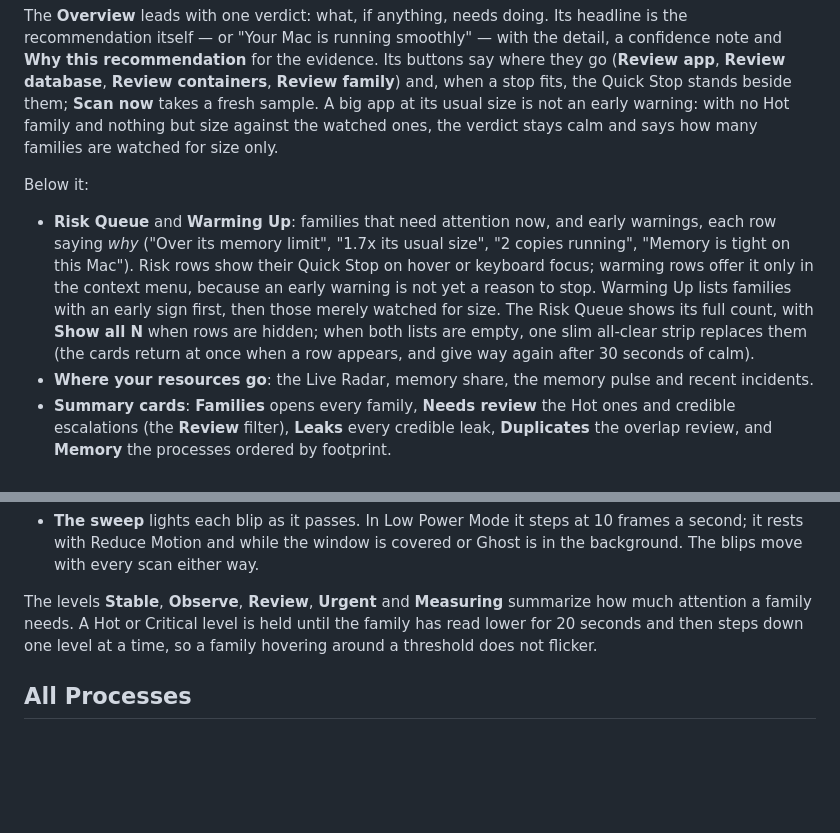
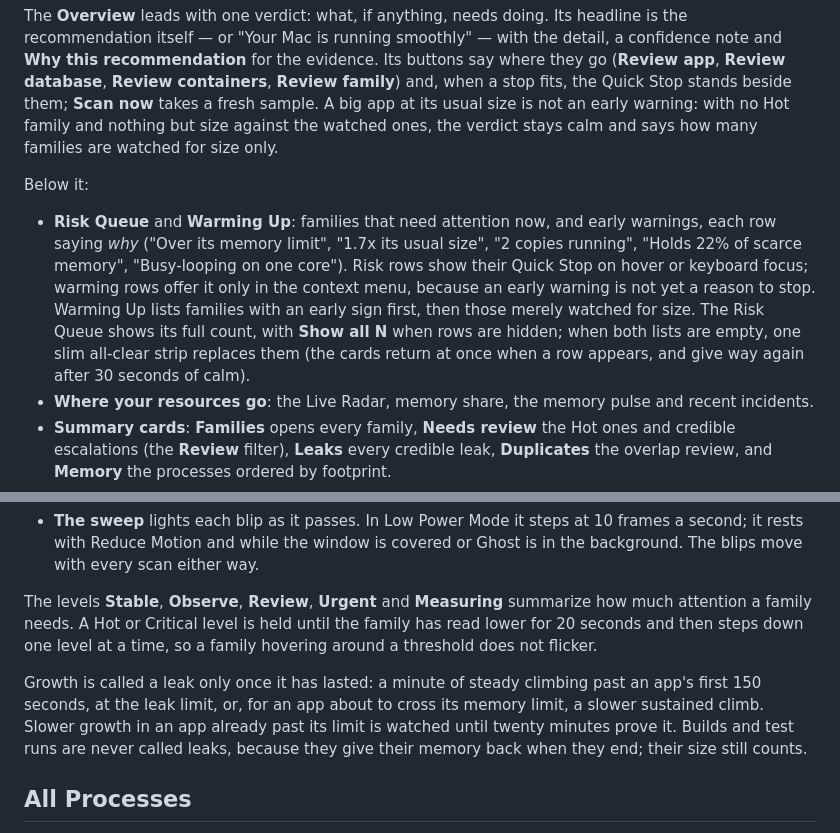
Before and after one commit to mikkel32/ghost-process-sniper, a Markdown page: Docs/User-Guide.md, 2 parts joined by grey strips. GitHub-like rendering; blank space fills up the shorter version.

```diff
--- a/Docs/User-Guide.md
+++ b/Docs/User-Guide.md
@@ -20,7 +20,7 @@ The **Overview** leads with one verdict: what, if anything, needs doing. Its hea
 
 Below it:
 
-- **Risk Queue** and **Warming Up**: families that need attention now, and early warnings, each row saying *why* ("Over its memory limit", "1.7x its usual size", "2 copies running", "Memory is tight on this Mac"). Risk rows show their Quick Stop on hover or keyboard focus; warming rows offer it only in the context menu, because an early warning is not yet a reason to stop. Warming Up lists families with an early sign first, then those merely watched for size. The Risk Queue shows its full count, with **Show all N** when rows are hidden; when both lists are empty, one slim all-clear strip replaces them (the cards return at once when a row appears, and give way again after 30 seconds of calm).
+- **Risk Queue** and **Warming Up**: families that need attention now, and early warnings, each row saying *why* ("Over its memory limit", "1.7x its usual size", "2 copies running", "Holds 22% of scarce memory", "Busy-looping on one core"). Risk rows show their Quick Stop on hover or keyboard focus; warming rows offer it only in the context menu, because an early warning is not yet a reason to stop. Warming Up lists families with an early sign first, then those merely watched for size. The Risk Queue shows its full count, with **Show all N** when rows are hidden; when both lists are empty, one slim all-clear strip replaces them (the cards return at once when a row appears, and give way again after 30 seconds of calm).
 - **Where your resources go**: the Live Radar, memory share, the memory pulse and recent incidents.
 - **Summary cards**: **Families** opens every family, **Needs review** the Hot ones and credible escalations (the **Review** filter), **Leaks** every credible leak, **Duplicates** the overlap review, and **Memory** the processes ordered by footprint.
 - **Heat & CPU activity**: temperatures and the work behind them (see [Temperatures](#temperatures)). It moves up to second place, under the verdict, only while macOS reports serious throttling or the hottest sensor has stayed at 90 °C or more for 30 seconds, and moves back after a calm minute.
@@ -38,6 +38,8 @@ Below it:
 - **The sweep** lights each blip as it passes. In Low Power Mode it steps at 10 frames a second; it rests with Reduce Motion and while the window is covered or Ghost is in the background. The blips move with every scan either way.
 
 The levels **Stable**, **Observe**, **Review**, **Urgent** and **Measuring** summarize how much attention a family needs. A Hot or Critical level is held until the family has read lower for 20 seconds and then steps down one level at a time, so a family hovering around a threshold does not flicker.
+
+Growth is called a leak only once it has lasted: a minute of steady climbing past an app's first 150 seconds, at the leak limit, or, for an app about to cross its memory limit, a slower sustained climb. Slower growth in an app already past its limit is watched until twenty minutes prove it. Builds and test runs are never called leaks, because they give their memory back when they end; their size still counts.
 
 ## All Processes
 
```
Also changed, not shown: CHANGELOG.md (+8 -3 lines), Docs/Architecture.md (+2 -2 lines).
